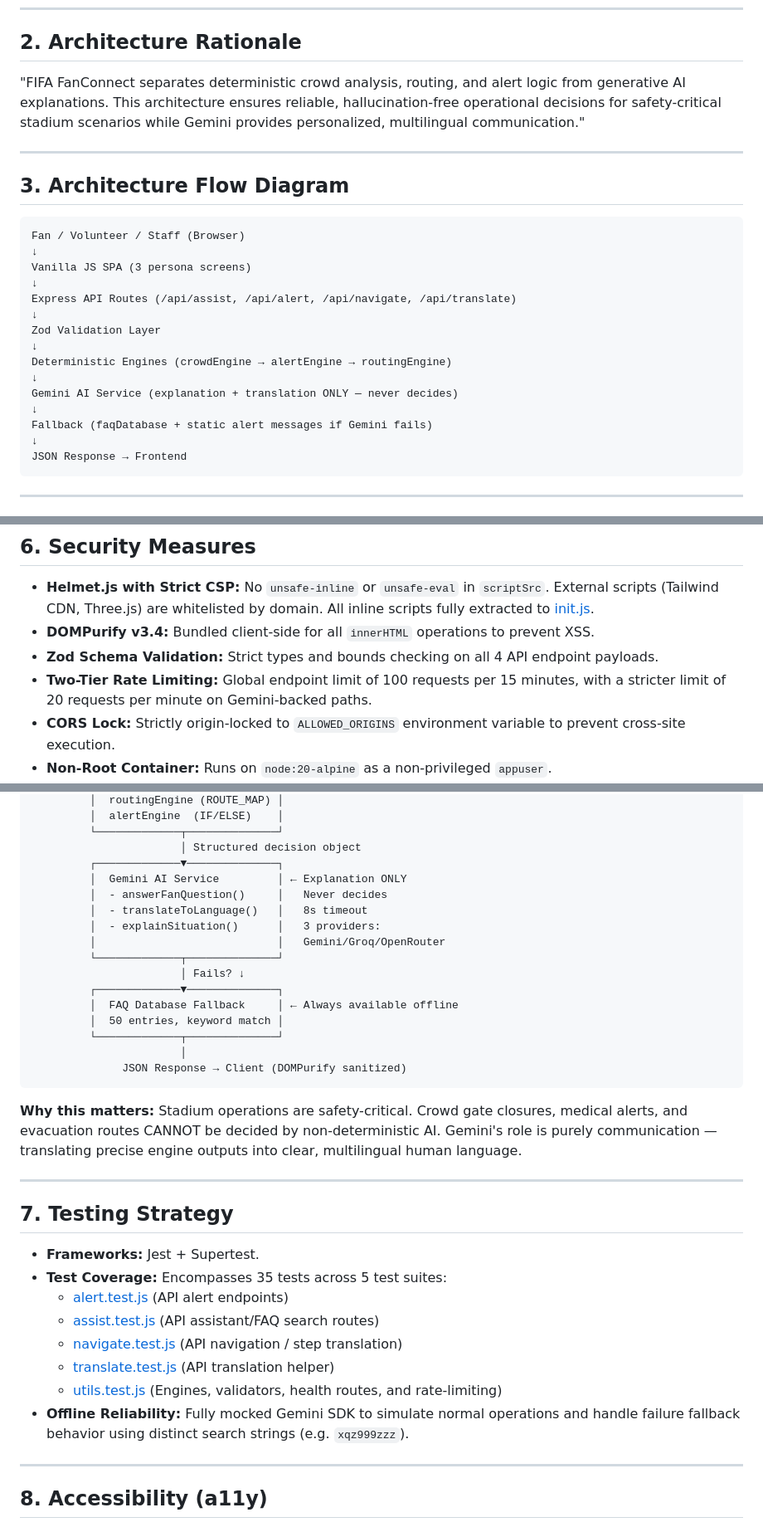
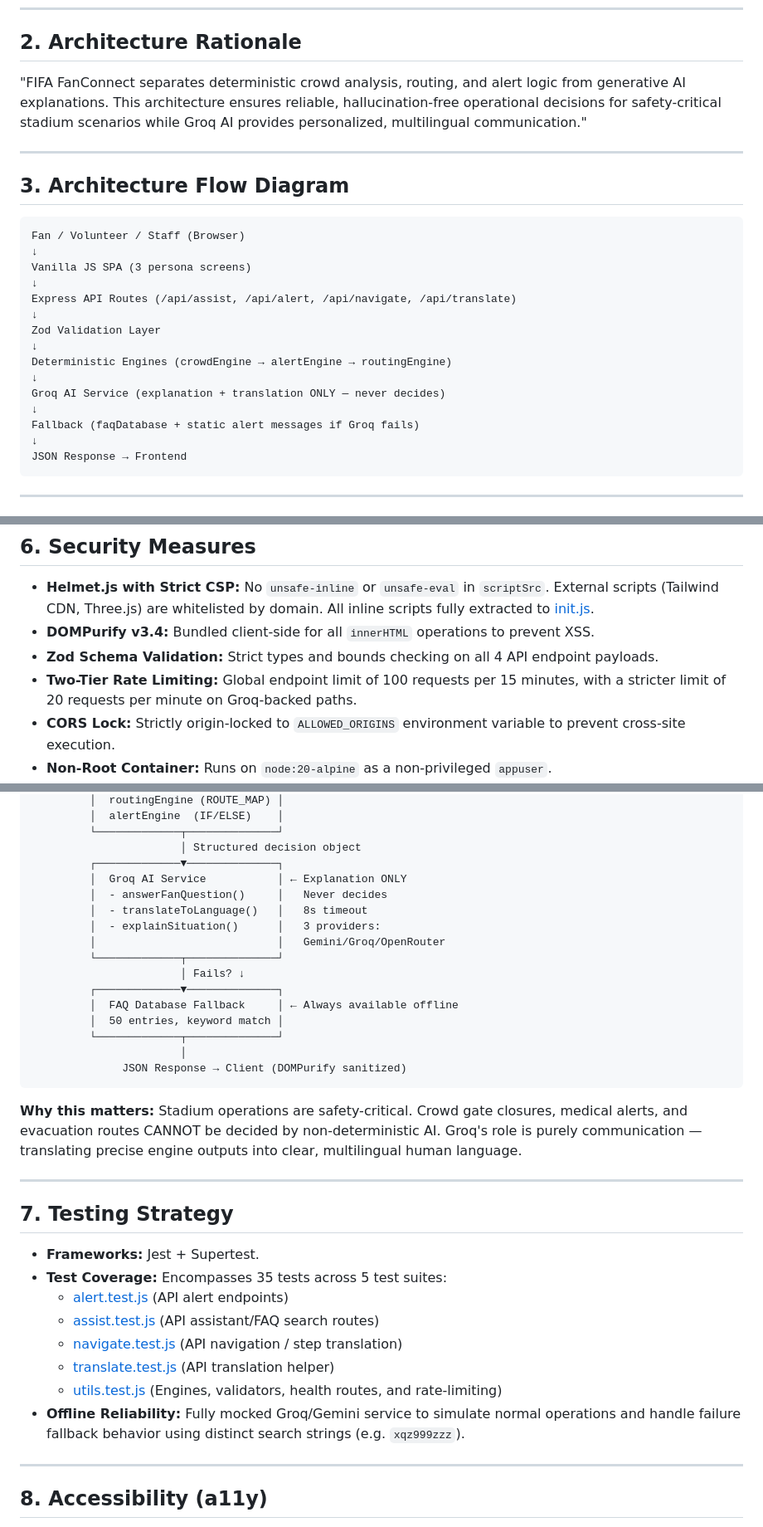
Before and after one commit to Aryan24a-git/FIFA-FanConnect, a Markdown page: README.md, 3 parts joined by grey strips. Shown at 83% size. Drawn GitHub-style.

Commit message:
docs: replace Gemini AI references with Groq AI in README.md

````diff
--- a/README.md
+++ b/README.md
@@ -12,7 +12,7 @@ The FIFA World Cup 2026 presents a massive logistical challenge across 16 US hos
 ---
 
 ## 2. Architecture Rationale
-"FIFA FanConnect separates deterministic crowd analysis, routing, and alert logic from generative AI explanations. This architecture ensures reliable, hallucination-free operational decisions for safety-critical stadium scenarios while Gemini provides personalized, multilingual communication."
+"FIFA FanConnect separates deterministic crowd analysis, routing, and alert logic from generative AI explanations. This architecture ensures reliable, hallucination-free operational decisions for safety-critical stadium scenarios while Groq AI provides personalized, multilingual communication."
 
 ---
 
@@ -29,9 +29,9 @@ Zod Validation Layer
 ↓
 Deterministic Engines (crowdEngine → alertEngine → routingEngine)
 ↓
-Gemini AI Service (explanation + translation ONLY — never decides)
+Groq AI Service (explanation + translation ONLY — never decides)
 ↓
-Fallback (faqDatabase + static alert messages if Gemini fails)
+Fallback (faqDatabase + static alert messages if Groq fails)
 ↓
 JSON Response → Frontend
 ```
@@ -64,7 +64,7 @@ JSON Response → Frontend
 - **Helmet.js with Strict CSP:** No `unsafe-inline` or `unsafe-eval` in `scriptSrc`. External scripts (Tailwind CDN, Three.js) are whitelisted by domain. All inline scripts fully extracted to [init.js](file:///c:/projects/challange%204/stadium-saathi/public/js/init.js).
 - **DOMPurify v3.4:** Bundled client-side for all `innerHTML` operations to prevent XSS.
 - **Zod Schema Validation:** Strict types and bounds checking on all 4 API endpoint payloads.
-- **Two-Tier Rate Limiting:** Global endpoint limit of 100 requests per 15 minutes, with a stricter limit of 20 requests per minute on Gemini-backed paths.
+- **Two-Tier Rate Limiting:** Global endpoint limit of 100 requests per 15 minutes, with a stricter limit of 20 requests per minute on Groq-backed paths.
 - **CORS Lock:** Strictly origin-locked to `ALLOWED_ORIGINS` environment variable to prevent cross-site execution.
 - **Non-Root Container:** Runs on `node:20-alpine` as a non-privileged `appuser`.
 - **Secret Manager Integration:** `GEMINI_API_KEY` injected securely via Cloud Build `--set-secrets` (never baked into Docker image).
@@ -95,7 +95,7 @@ FIFA FanConnect implements a **Safety-First AI Pattern**:
          └─────────────┬──────────────┘
                        │ Structured decision object
          ┌─────────────▼──────────────┐
-         │  Gemini AI Service         │ ← Explanation ONLY
+         │  Groq AI Service           │ ← Explanation ONLY
          │  - answerFanQuestion()     │   Never decides
          │  - translateToLanguage()   │   8s timeout
          │  - explainSituation()      │   3 providers:
@@ -110,7 +110,7 @@ FIFA FanConnect implements a **Safety-First AI Pattern**:
               JSON Response → Client (DOMPurify sanitized)
 ```
 
-**Why this matters:** Stadium operations are safety-critical. Crowd gate closures, medical alerts, and evacuation routes CANNOT be decided by non-deterministic AI. Gemini's role is purely communication — translating precise engine outputs into clear, multilingual human language.
+**Why this matters:** Stadium operations are safety-critical. Crowd gate closures, medical alerts, and evacuation routes CANNOT be decided by non-deterministic AI. Groq's role is purely communication — translating precise engine outputs into clear, multilingual human language.
 
 ---
 
@@ -122,7 +122,7 @@ FIFA FanConnect implements a **Safety-First AI Pattern**:
   - [navigate.test.js](file:///c:/projects/challange%204/stadium-saathi/tests/navigate.test.js) (API navigation / step translation)
   - [translate.test.js](file:///c:/projects/challange%204/stadium-saathi/tests/translate.test.js) (API translation helper)
   - [utils.test.js](file:///c:/projects/challange%204/stadium-saathi/tests/utils.test.js) (Engines, validators, health routes, and rate-limiting)
-- **Offline Reliability:** Fully mocked Gemini SDK to simulate normal operations and handle failure fallback behavior using distinct search strings (e.g. `xqz999zzz`).
+- **Offline Reliability:** Fully mocked Groq/Gemini service to simulate normal operations and handle failure fallback behavior using distinct search strings (e.g. `xqz999zzz`).
 
 ---
 
````
